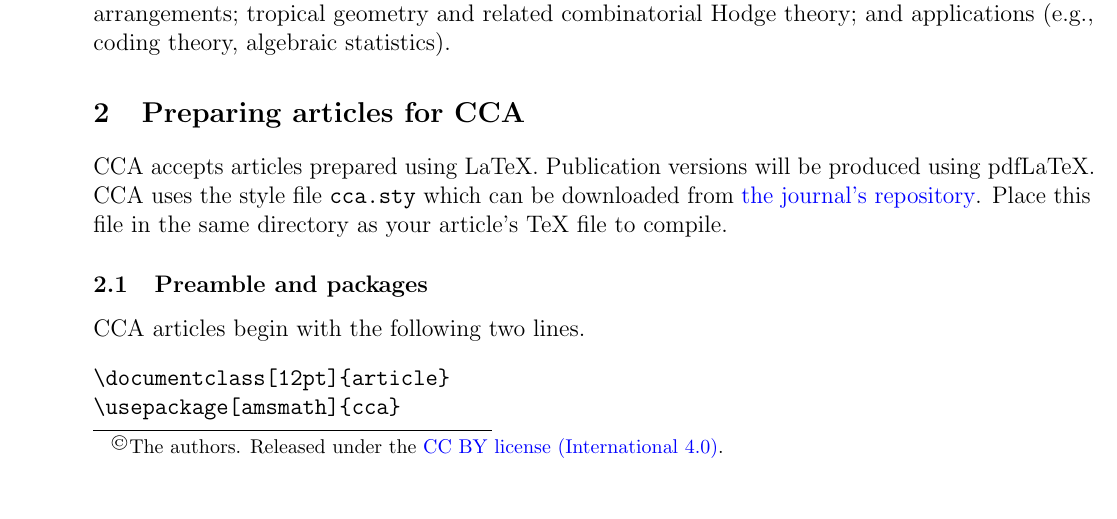
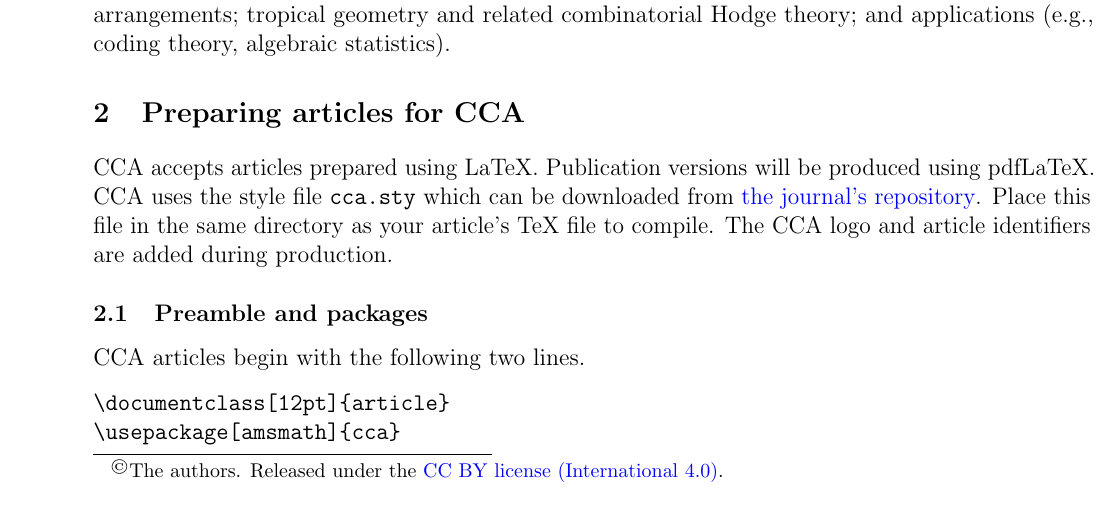
Before and after one commit to Combinatorial-Commutative-Algebra/CCA_Journal, a LaTeX paper (cca-sample.tex): part of page 1 of 7, cut so that both start at the same text. Compiled offline with pdfLaTeX.

Commit message:
info on logo and identifiers

```diff
--- a/cca-sample.tex
+++ b/cca-sample.tex
@@ -148,7 +148,8 @@ be produced using pdfLaTeX. CCA uses the style file \verb|cca.sty|
 which can be downloaded from
 \href{https://github.com/Combinatorial-Commutative-Algebra/CCA_Journal}{the
   journal's repository}. Place this file in the same directory as your
-article's TeX file to compile.
+article's TeX file to compile. The CCA logo and article identifiers
+are added during production.
 
 
 \subsection{Preamble and packages}
```
Also changed, not shown: cca-sample.pdf.
